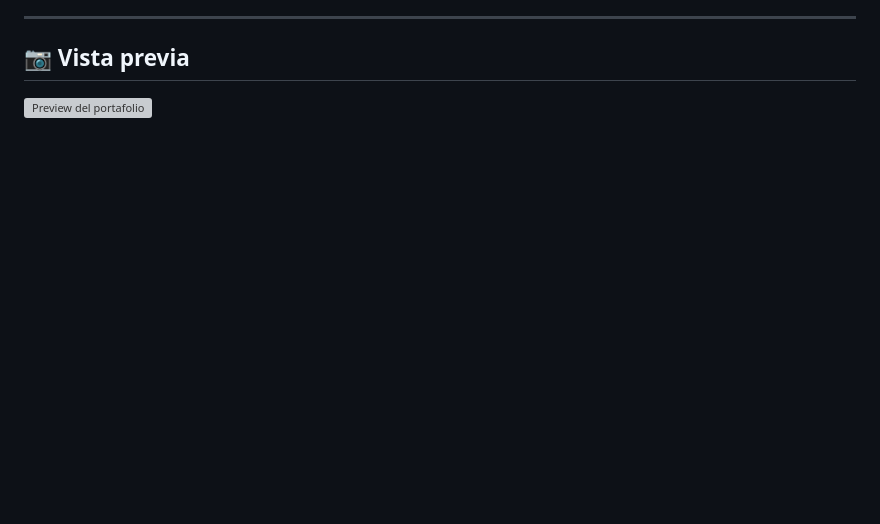
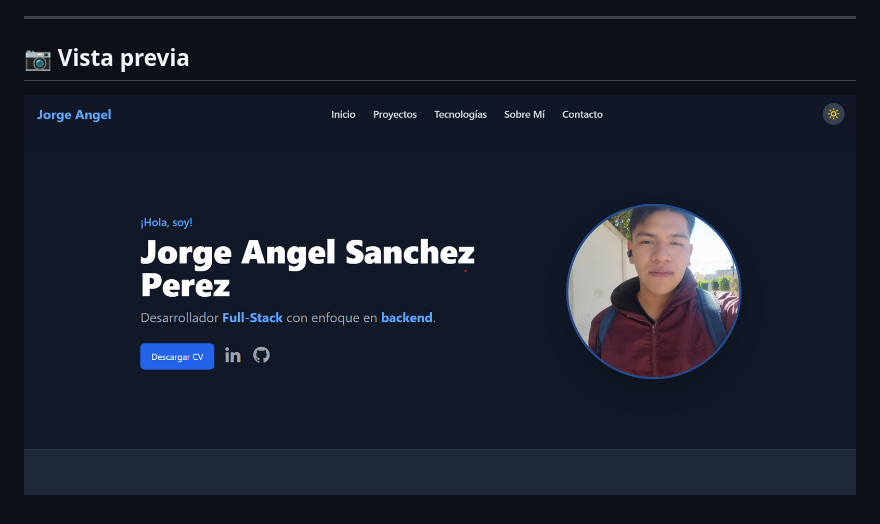
Before and after one commit to SoyJorgeNgel/portafolio, a Markdown page: README.md, the part around the change. GitHub-like rendering; pictures changed too: images/captura.png (added); blank space fills up the shorter version; grey boxes are pictures that could not be loaded.

Commit message:
feat(portfolio): initial commit with project setup

```diff
--- a/README.md
+++ b/README.md
@@ -16,4 +16,4 @@ Este proyecto fue creado para mostrar mis habilidades, experiencia y algunos de
 
 ## 📷 Vista previa
 
-![Preview del portafolio](./images/)
+![Preview del portafolio](./images/captura.png)
```
